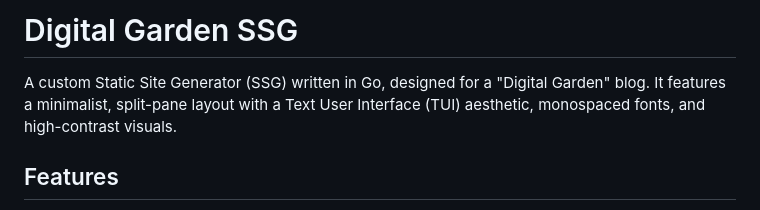
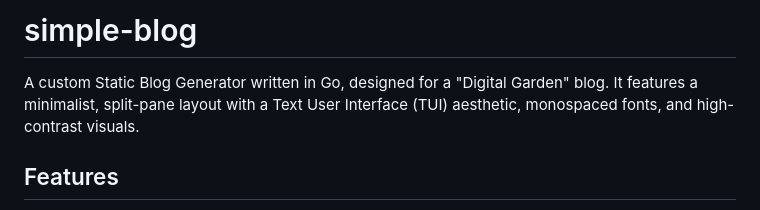
Before and after one commit to saveside/simple-blog, a Markdown page: README.md, the part around the change. Drawn GitHub-style.

Commit message:
docs: update title

```diff
--- a/README.md
+++ b/README.md
@@ -1,6 +1,6 @@
-# Digital Garden SSG
+# simple-blog
 
-A custom Static Site Generator (SSG) written in Go, designed for a "Digital Garden" blog. It features a minimalist, split-pane layout with a Text User Interface (TUI) aesthetic, monospaced fonts, and high-contrast visuals.
+A custom Static Blog Generator written in Go, designed for a "Digital Garden" blog. It features a minimalist, split-pane layout with a Text User Interface (TUI) aesthetic, monospaced fonts, and high-contrast visuals.
 
 ## Features
 
```
